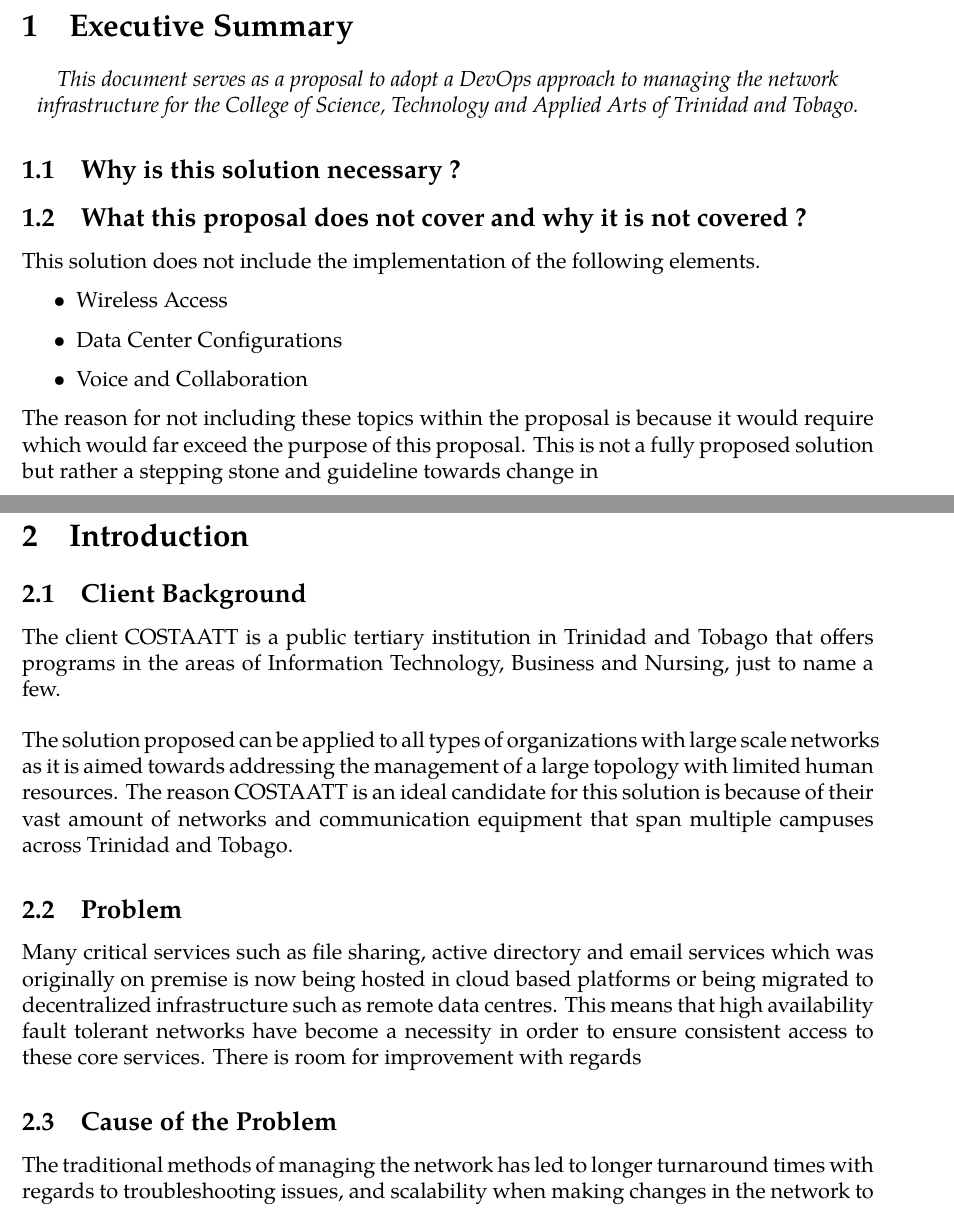
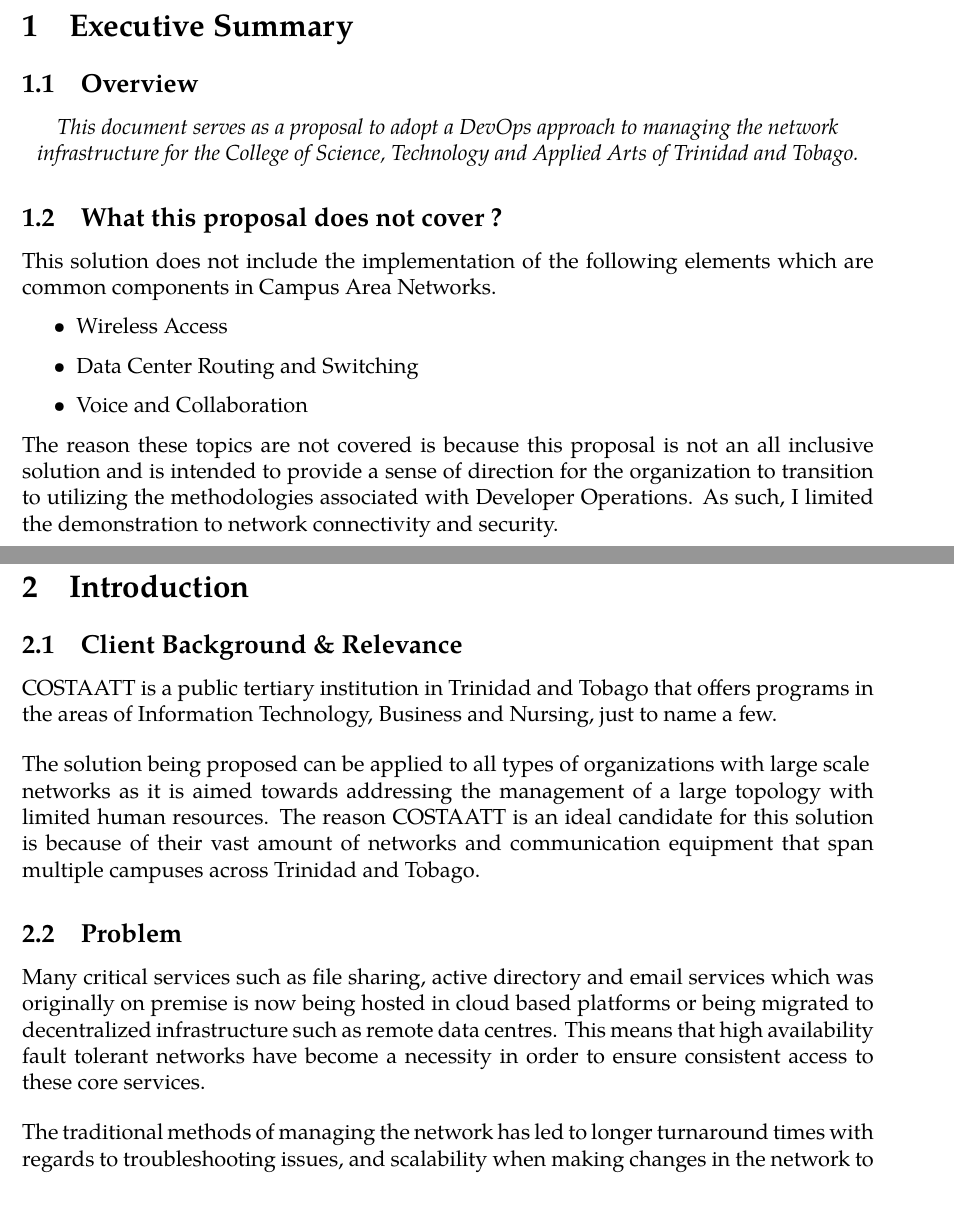
Before and after one commit to Shivam-S-Singh/COSTAATT_Final_Project, a LaTeX document (LaTeXDocuments/COSTAATT_Final_Project_DevOps.tex): two parts of pages 3 and 4 of 6 before the commit and two parts of pages 3 and 4 of 5 after it, joined at a grey line, cut so that both start at the same text. Compiled offline with XeLaTeX; a missing font is replaced by an installed copy or a similar font.

Commit message:
Update LaTeX Proposal Document

```diff
--- a/LaTeXDocuments/COSTAATT_Final_Project_DevOps.tex
+++ b/LaTeXDocuments/COSTAATT_Final_Project_DevOps.tex
@@ -5,6 +5,7 @@
 \usepackage{fullpage}
 \usepackage[none]{hyphenat}
 \usepackage{graphicx}
+\usepackage[luatex,pdfpagelabels,bookmarks,hyperindex,hyperfigures]{hyperref}
 
 
 \begin{document}
@@ -36,36 +44,35 @@
 \newpage
 
 \section{Executive Summary}
-
+	\subsection{Overview}
 \begin{center}
 \textit{This document serves as a proposal to adopt a DevOps approach to managing the network infrastructure for the College of Science, Technology and Applied Arts of Trinidad and Tobago.}
 \end{center}
+	\subsection{What this proposal does not cover ?}
+This solution does not include the implementation of the following elements which are common components in Campus Area Networks.
 
-	\subsection{Why is this solution necessary ?}
-	\subsection{What this proposal does not cover and why it is not covered ?}
-This solution does not include the implementation of the following elements.
 \begin{itemize}
 \item Wireless Access
-\item Data Center Configurations
+\item Data Center Routing and Switching
 \item Voice and Collaboration
 \end{itemize}
 
-The reason for not including these topics within the proposal is because it would require
-which would far exceed the purpose of this proposal. This is not a fully proposed solution but rather a stepping stone and guideline towards change in
+The reason these topics are not covered is because this proposal is not an all inclusive solution and is intended to provide a sense of direction for the organization to transition to utilizing the methodologies associated with Developer Operations. As such, I limited the demonstration to network connectivity and security.
 
 
 
 \newpage
 \section{Introduction}
 
-	\subsection{Client Background}
-The client COSTAATT is a public tertiary institution in Trinidad and Tobago that offers programs in the areas of Information Technology, Business and Nursing, just to name a few.
+	\subsection{Client Background \& Relevance}
+COSTAATT is a public tertiary institution in Trinidad and Tobago that offers programs in the areas of Information Technology, Business and Nursing, just to name a few.
 
 \medskip
 
-The solution proposed can be applied to all types of organizations with large scale networks as it is aimed towards addressing the management of a large topology with limited human resources. The reason COSTAATT is an ideal candidate for this solution is because of their vast amount of networks and communication equipment that span multiple campuses across Trinidad and Tobago.
+The solution being proposed can be applied to all types of organizations with large scale \\
+networks as it is aimed towards addressing the management of a large topology with limited human resources. The reason COSTAATT is an ideal candidate for this solution is because of their vast amount of networks and communication equipment that span multiple campuses across Trinidad and Tobago.
 
 	\subsection{Problem}
-Many critical services such as file sharing, active directory and email services which was originally on premise is now being hosted in cloud based platforms or being migrated to decentralized infrastructure such as remote data centres. This means that high availability fault tolerant networks have become a necessity in order to ensure consistent access to these core services. There is room for improvement with regards
+Many critical services such as file sharing, active directory and email services which was originally on premise is now being hosted in cloud based platforms or being migrated to decentralized infrastructure such as remote data centres. This means that high availability fault tolerant networks have become a necessity in order to ensure consistent access to these core services.
 
-	\subsection{Cause of the Problem}
+\medskip
```
Also changed, not shown: LaTeXDocuments/COSTAATT_Final_Project_DevOps.pdf, LaTeXDocuments/COSTAATT_Final_Project_DevOps.tex (15 more changed lines).
